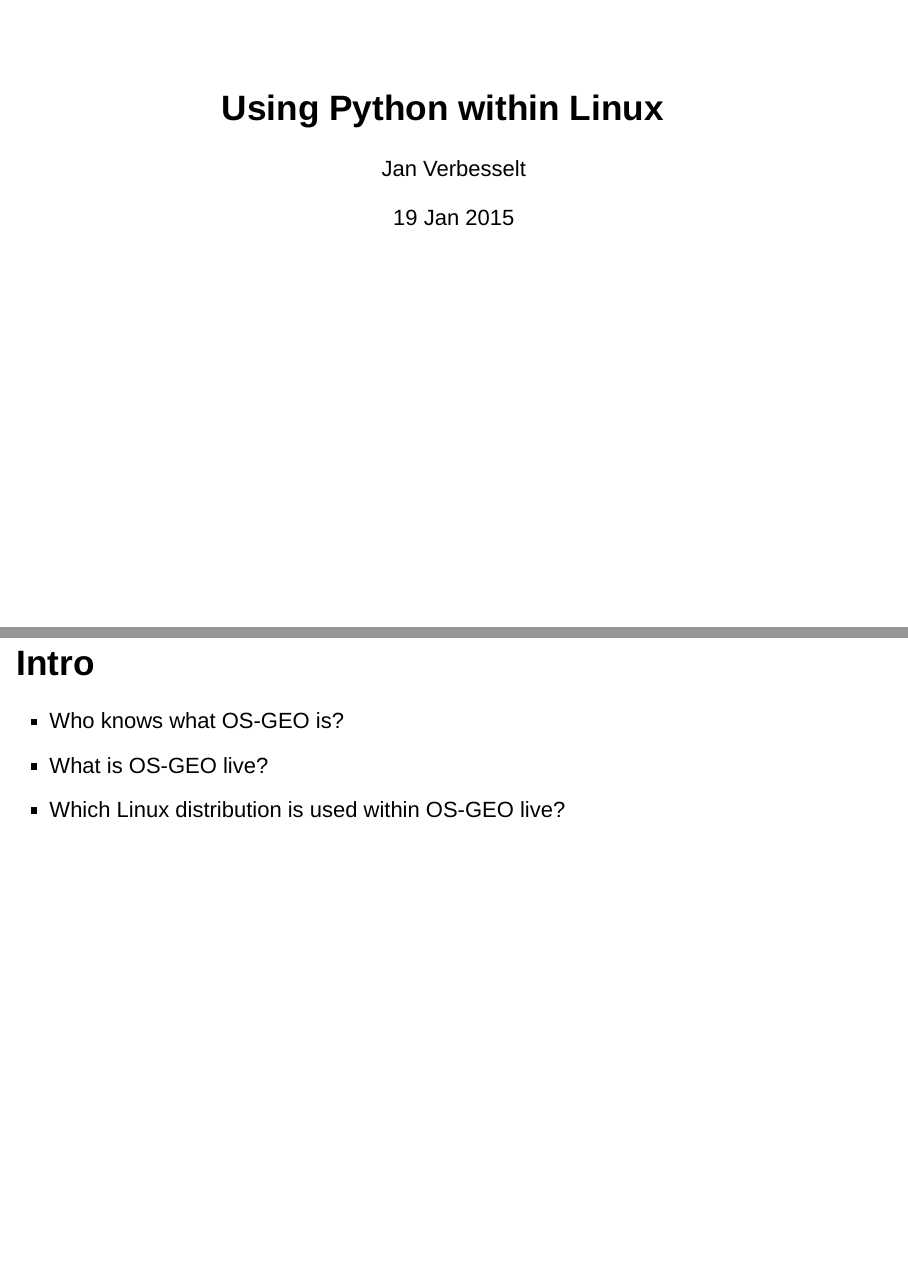
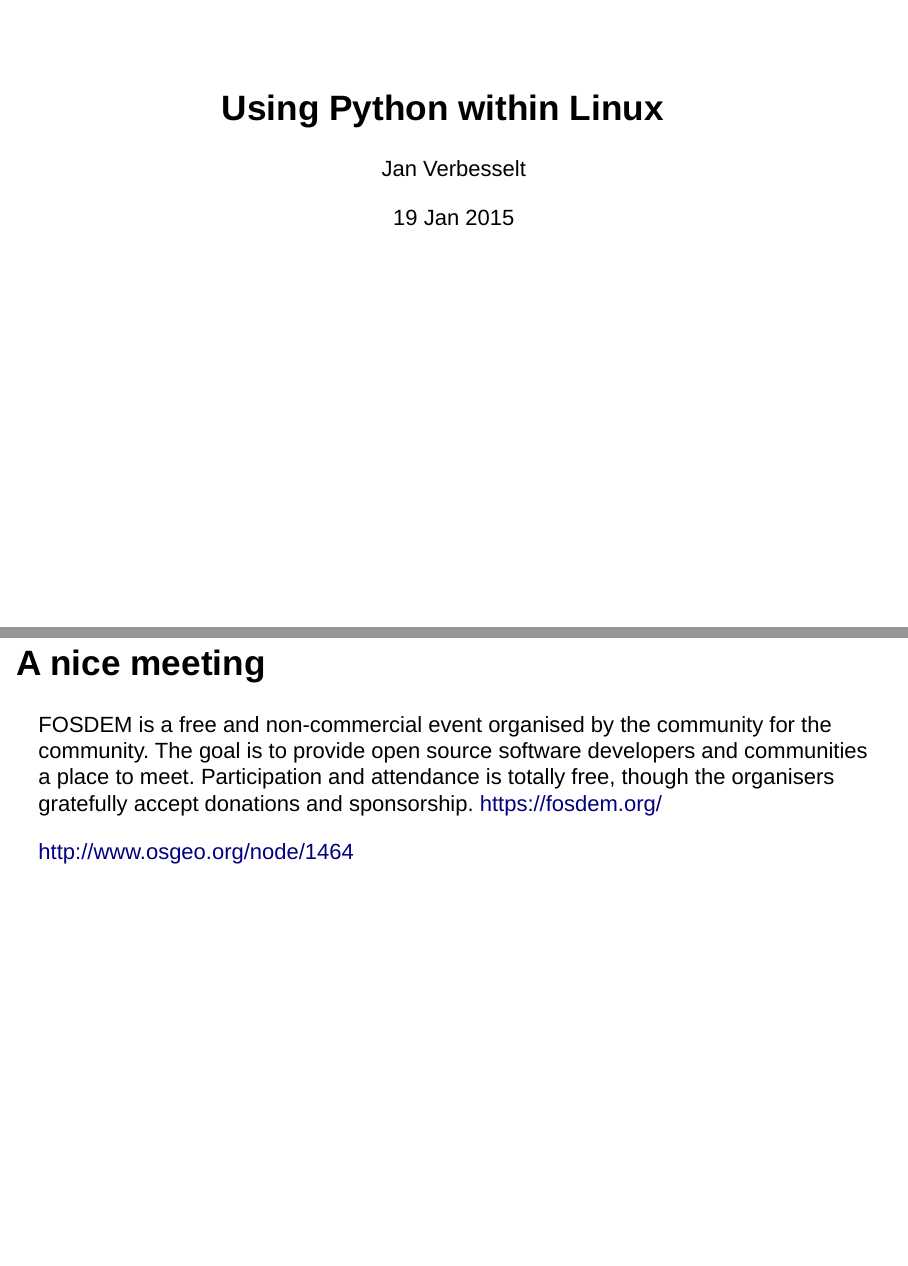
Before and after one commit to GeoScripting-WUR/PythonWeek, an R Markdown document (Slides.Rmd): pages 1 and 2 of 4 before the commit and pages 1 and 2 of 3 after it, joined at a grey line. Rendered offline with R 4.5, knitr and Pandoc, with nearby package versions.

Commit message:
updated slides for this afternoon -

```diff
--- a/Slides.Rmd
+++ b/Slides.Rmd
@@ -4,12 +4,6 @@
 date: "19 Jan 2015"
 output: slidy_presentation
 ---
-
-## Intro
-
-* Who knows what OS-GEO is?
-* What is OS-GEO live?
-* Which Linux distribution is used within OS-GEO live?
 
 ## A nice meeting
 
```
Also changed, not shown: Slides.html.
